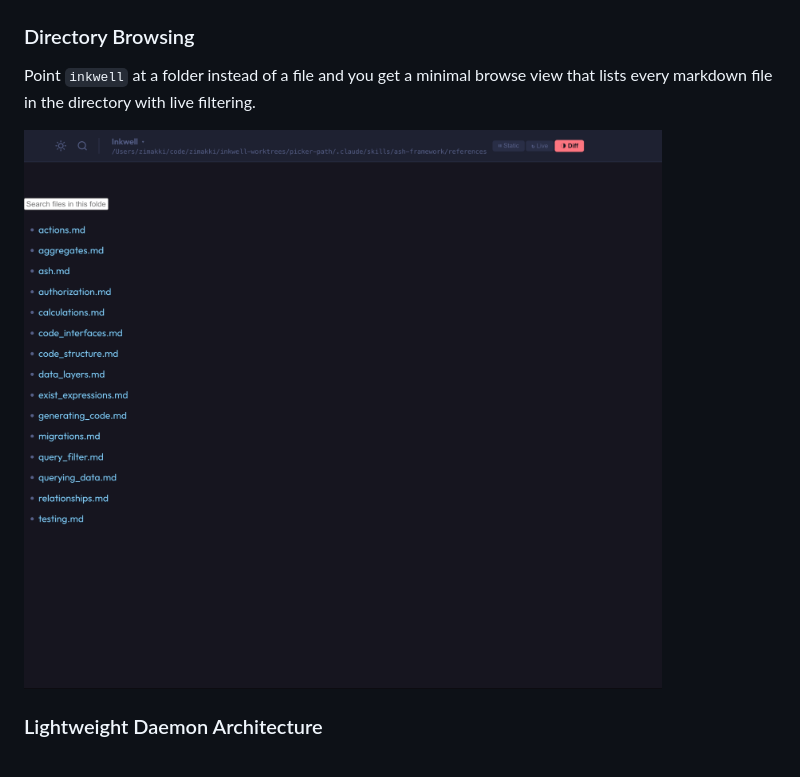
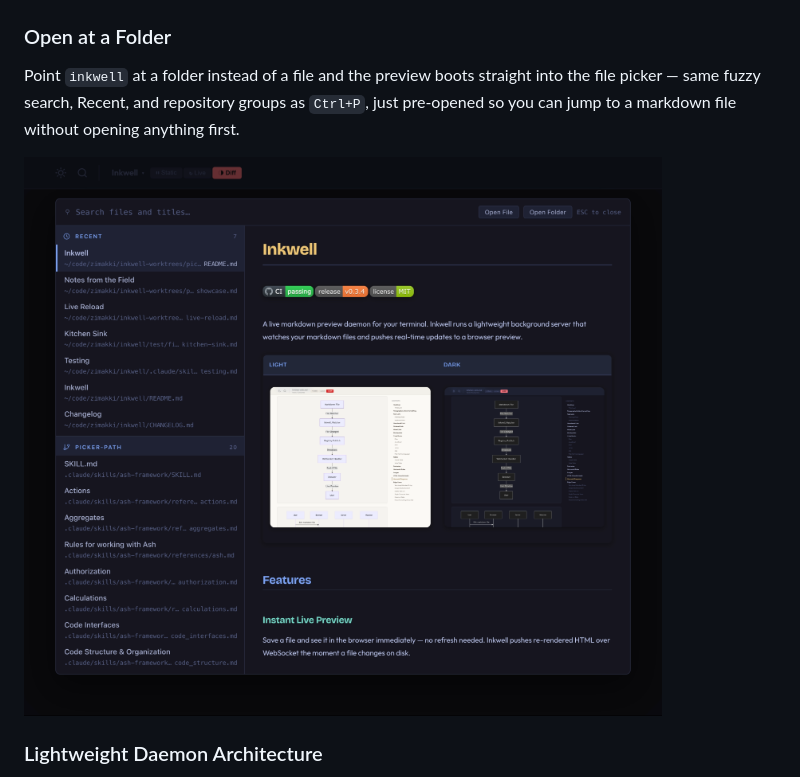
Before and after one commit to zimakki/inkwell, a Markdown page: README.md, the part around one of its changes. Rendered like a GitHub page; pictures changed too: .github/assets/browse-dark.png.

Commit message:
docs(readme): describe folder-open picker behavior
`inkwell <dir>` now boots into the file picker overlay, not the old
minimal browse list — update the copy and screenshot to match.

```diff
--- a/README.md
+++ b/README.md
@@ -67,7 +67,7 @@ Click any image or Mermaid diagram to open a full-screen pan-and-zoom modal. Scr
 
 ![Mermaid diagram open in the pan-and-zoom modal](.github/assets/zoom-modal-dark.png)
 
-### Directory Browsing
+### Open at a Folder
 
-Point `inkwell` at a folder instead of a file and you get a minimal browse view that lists every markdown file in the directory with live filtering.
+Point `inkwell` at a folder instead of a file and the preview boots straight into the file picker — same fuzzy search, Recent, and repository groups as `Ctrl+P`, just pre-opened so you can jump to a markdown file without opening anything first.
 
```
Also changed, not shown: other parts of README.md (+1 -1 lines).
